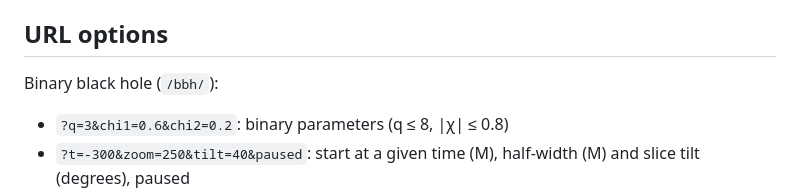
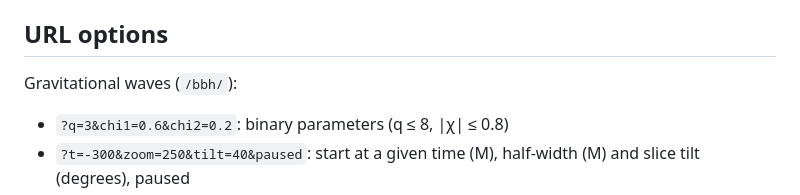
Before and after one commit to basselsaleh/spacetime, a Markdown page: docs/development.md, the part around the change. Rendered like a GitHub page.

```diff
--- a/docs/development.md
+++ b/docs/development.md
@@ -37,7 +37,7 @@ CI (`.github/workflows/ci.yml`) runs `cargo fmt --check`, `clippy -D warnings`,
 
 ## URL options
 
-Binary black hole (`/bbh/`):
+Gravitational waves (`/bbh/`):
 
 - `?q=3&chi1=0.6&chi2=0.2`: binary parameters (q ≤ 8, |χ| ≤ 0.8)
 - `?t=-300&zoom=250&tilt=40&paused`: start at a given time (M), half-width (M) and slice tilt
```
Also changed, not shown: README.md (+8 -5 lines), docs/images/bbh-3d.jpg, docs/images/bbh.jpg, docs/images/lensing.jpg, 3 other files.
